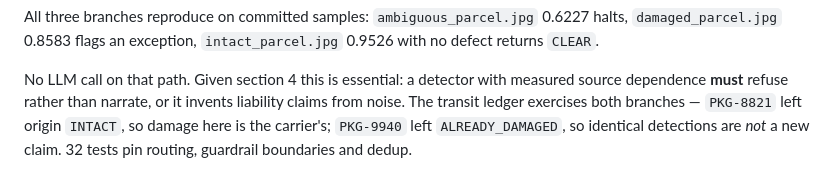
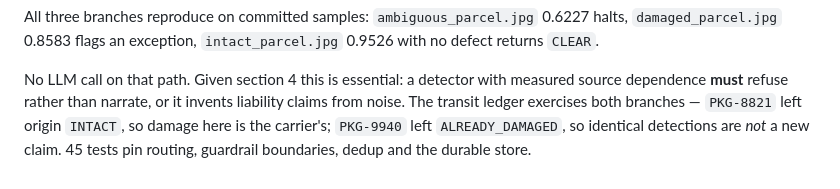
Before and after one commit to ShivrajRajasekaran/Logistics-Exception-Engine, a Markdown page: MEMO.md, the part around the change. GitHub-like rendering.

```diff
--- a/MEMO.md
+++ b/MEMO.md
@@ -166,4 +166,4 @@ No LLM call on that path. Given section 4 this is essential: a detector with mea
 source dependence **must** refuse rather than narrate, or it invents liability claims from
 noise. The transit ledger exercises both branches — `PKG-8821` left origin
 `INTACT`, so damage here is the carrier's; `PKG-9940` left `ALREADY_DAMAGED`, so identical
-detections are *not* a new claim. 32 tests pin routing, guardrail boundaries and dedup.
+detections are *not* a new claim. 45 tests pin routing, guardrail boundaries, dedup and the durable store.
```
Also changed, not shown: README.md (+2 -2 lines).
